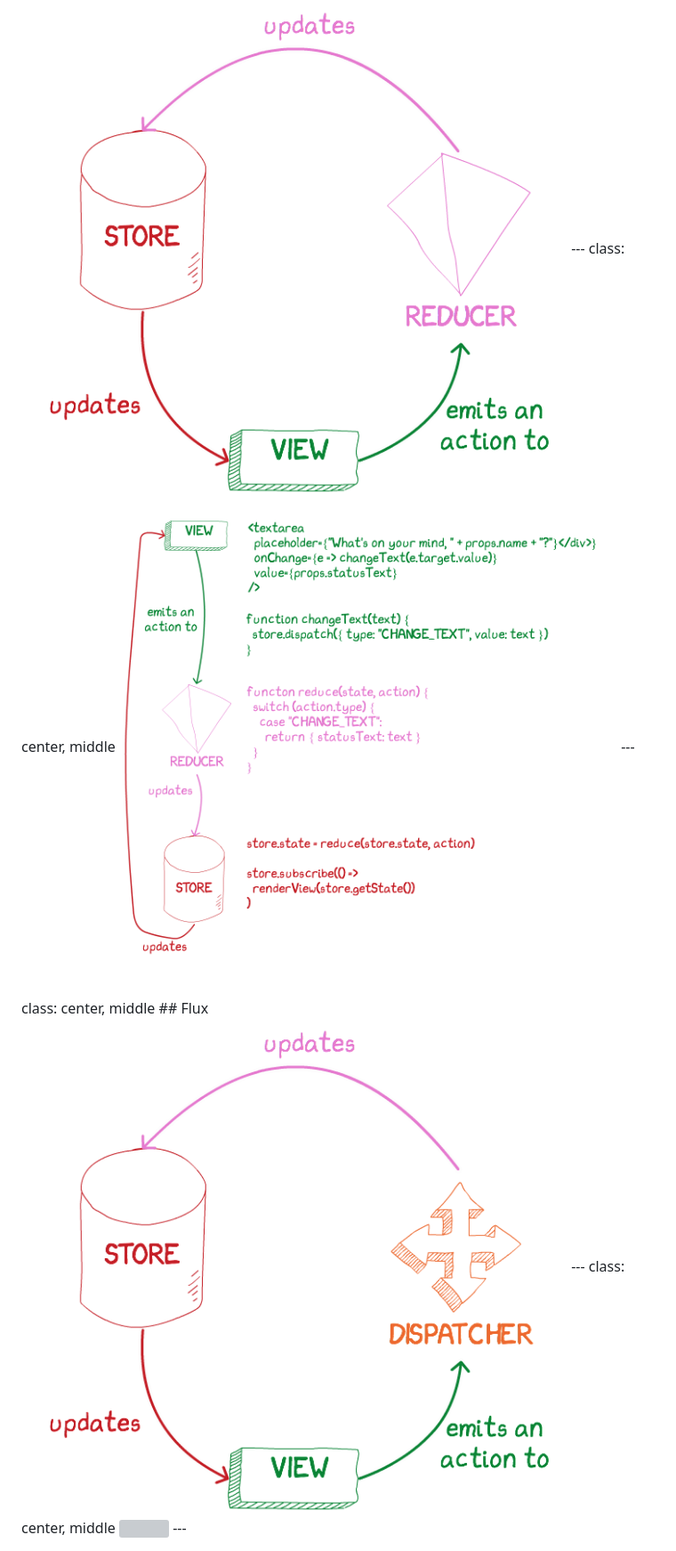
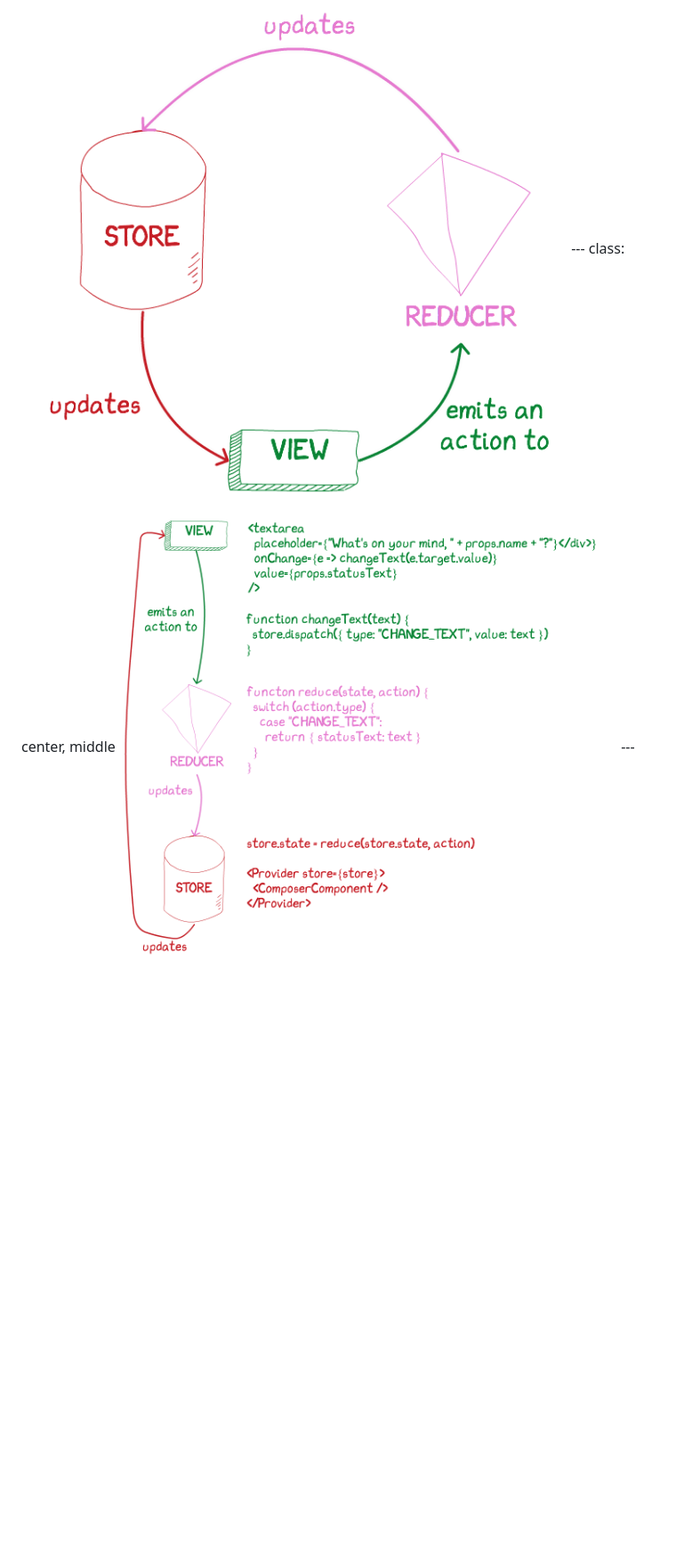
Before and after one commit to bcherny/Talks, a Markdown page: state-management-on-the-frontend/slides.md, the part around the change printed below. Shown: that part at 89% size. GitHub-like rendering; pictures changed too: state-management-on-the-frontend/images/redux-flow-code.png; blank space fills up the shorter version; grey boxes are pictures that could not be loaded.

```diff
--- a/state-management-on-the-frontend/slides.md
+++ b/state-management-on-the-frontend/slides.md
@@ -141,10 +172,3 @@ class: center, middle
 class: center, middle
 <img src="images/redux-flow-code.png" class="full" />
 ---
-class: center, middle
-## Flux
-<img src="images/flux-flow.png" style="width:50%" />
----
-class: center, middle
-<img src="images/flux-flow-code.png" class="full" />
----
```
Also changed, not shown: other parts of state-management-on-the-frontend/slides.md (+31 -0 lines), 2 other files.
